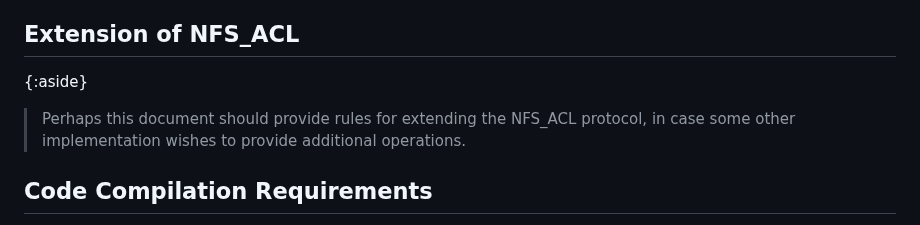
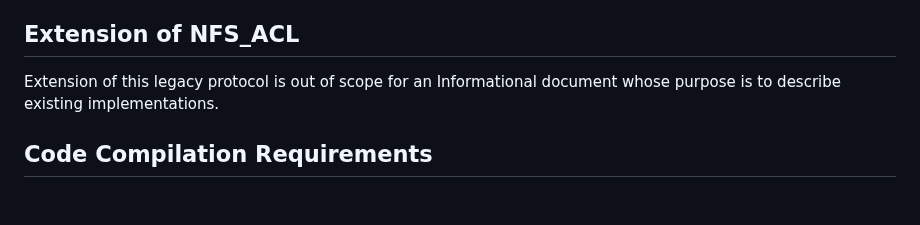
Before and after one commit to chucklever/i-d-nfs-acl, a Markdown page: draft-ietf-nfsv4-nfs-acl.md, the part around the change. GitHub-like rendering; blank space fills up the shorter version.

Commit message:
State that NFS_ACL protocol extension is out of scope
Co-Authored-By: Claude Sonnet 4.6 <noreply@anthropic.com>

```diff
--- a/draft-ietf-nfsv4-nfs-acl.md
+++ b/draft-ietf-nfsv4-nfs-acl.md
@@ -2503,10 +2503,9 @@ in the protocol description appearing in this document.
 
 ## Extension of NFS_ACL
 
-{:aside}
-> Perhaps this document should provide rules for extending the
-> NFS_ACL protocol, in case some other implementation wishes to
-> provide additional operations.
+Extension of this legacy protocol is out of scope for an
+Informational document whose purpose is to describe existing
+implementations.
 
 ## Code Compilation Requirements
 
```
